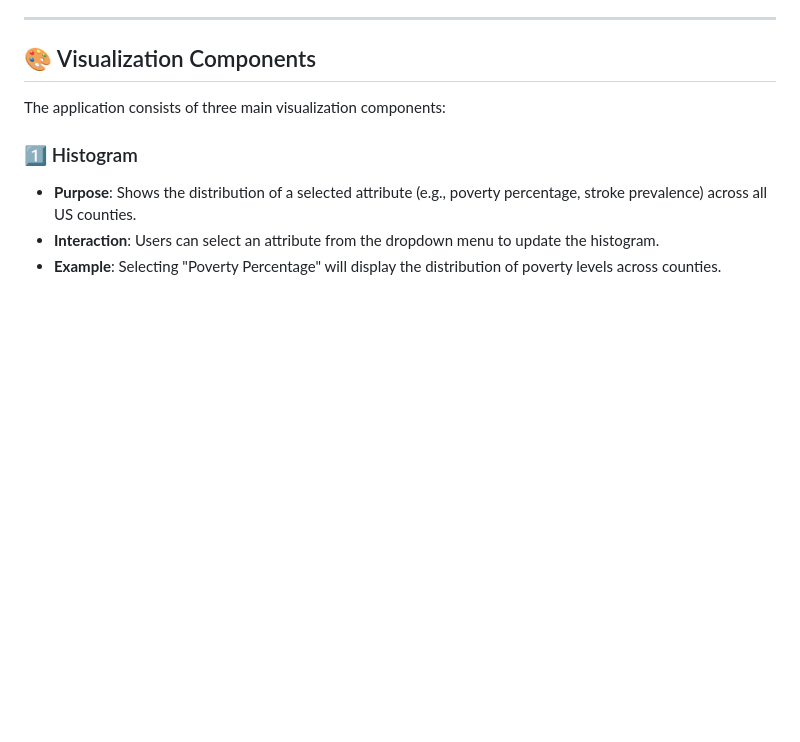
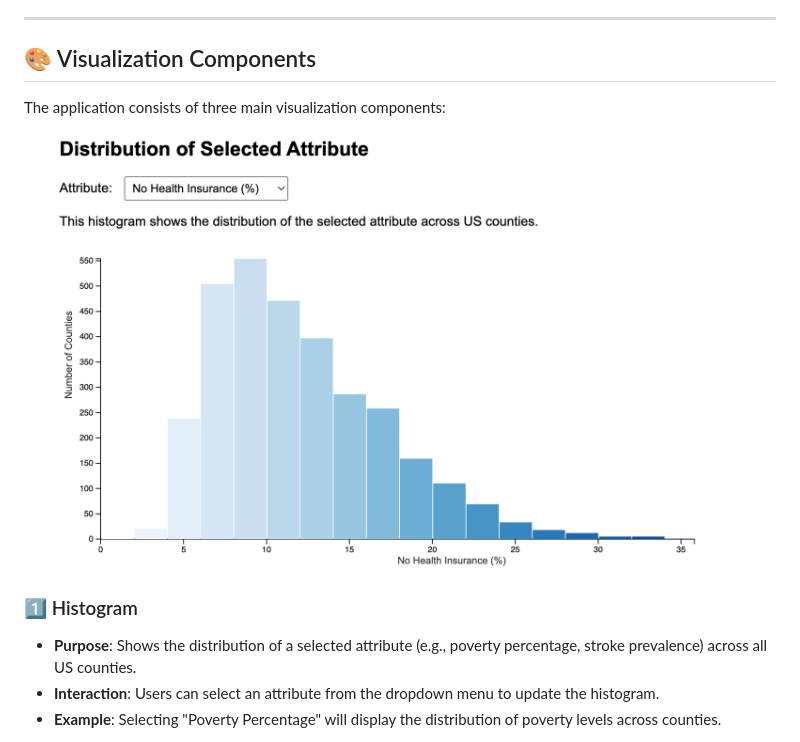
Before and after one commit to charakve/Data-Vis-Project-1, a Markdown page: README.md, the part around the change printed below. Rendered like a GitHub page; blank space fills up the shorter version.

```diff
--- a/README.md
+++ b/README.md
@@ -26,6 +26,7 @@ The data used in this project comes from the **US Heart and Stroke Atlas**, whic
 ## 🎨 Visualization Components
 The application consists of three main visualization components:
 
+![Histogram Visualization](img/Histogram.png)
 ### 1️⃣ Histogram
 - **Purpose**: Shows the distribution of a selected attribute (e.g., poverty percentage, stroke prevalence) across all US counties.
 - **Interaction**: Users can select an attribute from the dropdown menu to update the histogram.
```
Also changed, not shown: other parts of README.md (+2 -0 lines).
